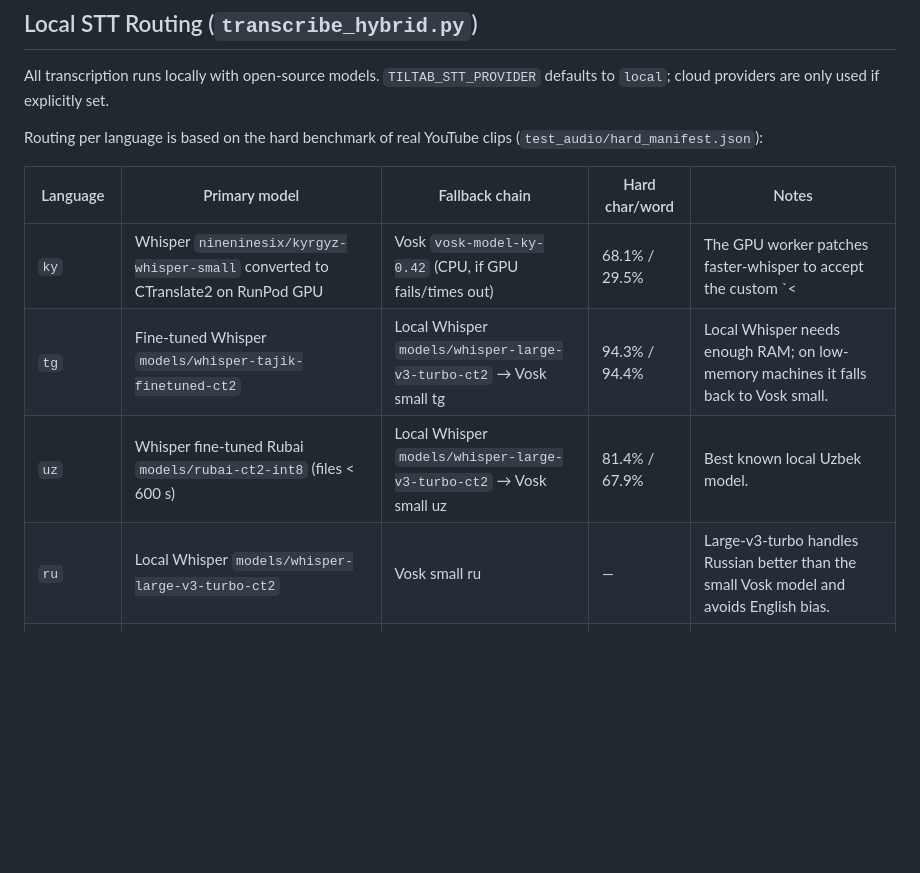
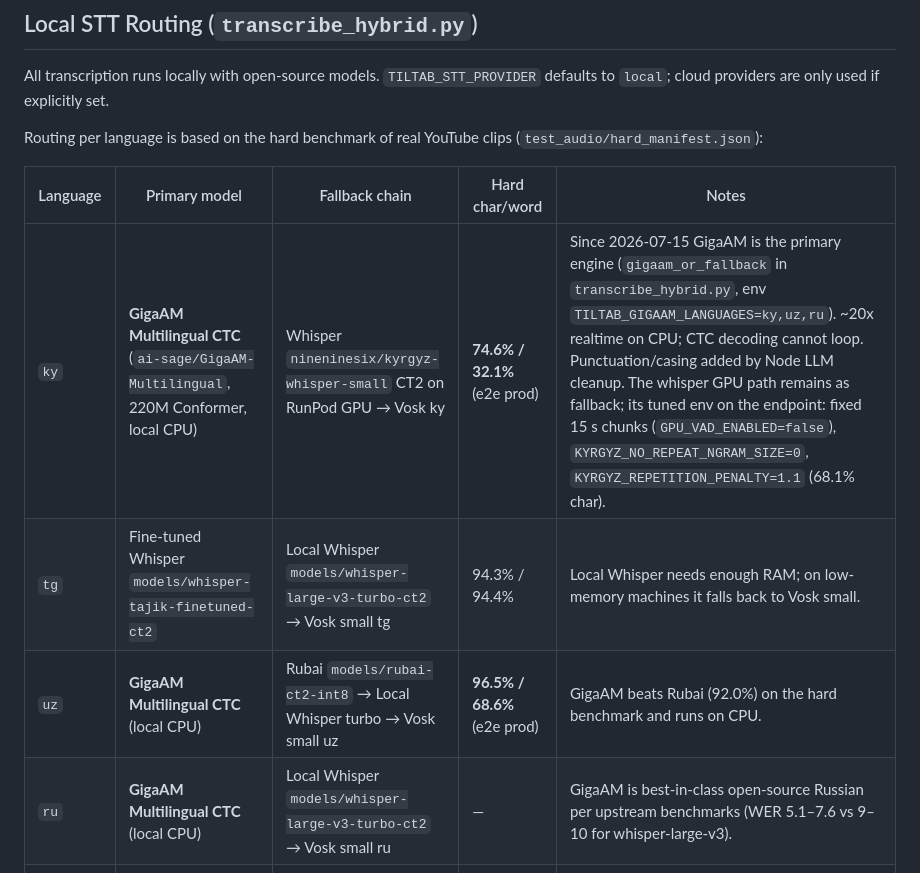
Before and after one commit to janatlk/tiltap, a Markdown page: AGENTS.md, the part around the change. Rendered like a GitHub page; blank space fills up the shorter version.

Commit message:
docs(agents): GigaAM is the primary STT engine for ky/uz/ru
Co-Authored-By: Claude Fable 5 <noreply@anthropic.com>

```diff
--- a/AGENTS.md
+++ b/AGENTS.md
@@ -118,10 +118,10 @@ Routing per language is based on the hard benchmark of real YouTube clips (`test
 
 | Language | Primary model | Fallback chain | Hard char/word | Notes |
 |----------|---------------|----------------|----------------|-------|
-| `ky` | Whisper `nineninesix/kyrgyz-whisper-small` converted to CTranslate2 on RunPod GPU | Vosk `vosk-model-ky-0.42` (CPU, if GPU fails/times out) | 68.1% / 29.5% | The GPU worker patches faster-whisper to accept the custom `<|ky|>` token and decodes with `beam_size=1`, `condition_on_previous_text=False`, `without_timestamps=True`, `temperature=0.0`, **no n-gram blocking** (`KYRGYZ_NO_REPEAT_NGRAM_SIZE=0` — blocking legitimate Kyrgyz repetitions cost ~16 char points) and **fixed 15 s chunks** (`GPU_VAD_ENABLED=false` — Silero VAD splits also cost quality; verified 2026-07-15). A post-decode byte-token cleanup step fixes any raw UTF-8 byte leakage from the model. CPU fallback is automatic when the GPU worker fails or is disabled. |
+| `ky` | **GigaAM Multilingual CTC** (`ai-sage/GigaAM-Multilingual`, 220M Conformer, local CPU) | Whisper `nineninesix/kyrgyz-whisper-small` CT2 on RunPod GPU → Vosk ky | **74.6% / 32.1%** (e2e prod) | Since 2026-07-15 GigaAM is the primary engine (`gigaam_or_fallback` in `transcribe_hybrid.py`, env `TILTAB_GIGAAM_LANGUAGES=ky,uz,ru`). ~20x realtime on CPU; CTC decoding cannot loop. Punctuation/casing added by Node LLM cleanup. The whisper GPU path remains as fallback; its tuned env on the endpoint: fixed 15 s chunks (`GPU_VAD_ENABLED=false`), `KYRGYZ_NO_REPEAT_NGRAM_SIZE=0`, `KYRGYZ_REPETITION_PENALTY=1.1` (68.1% char). |
 | `tg` | Fine-tuned Whisper `models/whisper-tajik-finetuned-ct2` | Local Whisper `models/whisper-large-v3-turbo-ct2` → Vosk small tg | 94.3% / 94.4% | Local Whisper needs enough RAM; on low-memory machines it falls back to Vosk small. |
-| `uz` | Whisper fine-tuned Rubai `models/rubai-ct2-int8` (files < 600 s) | Local Whisper `models/whisper-large-v3-turbo-ct2` → Vosk small uz | 81.4% / 67.9% | Best known local Uzbek model. |
-| `ru` | Local Whisper `models/whisper-large-v3-turbo-ct2` | Vosk small ru | — | Large-v3-turbo handles Russian better than the small Vosk model and avoids English bias. |
+| `uz` | **GigaAM Multilingual CTC** (local CPU) | Rubai `models/rubai-ct2-int8` → Local Whisper turbo → Vosk small uz | **96.5% / 68.6%** (e2e prod) | GigaAM beats Rubai (92.0%) on the hard benchmark and runs on CPU. |
+| `ru` | **GigaAM Multilingual CTC** (local CPU) | Local Whisper `models/whisper-large-v3-turbo-ct2` → Vosk small ru | — | GigaAM is best-in-class open-source Russian per upstream benchmarks (WER 5.1–7.6 vs 9–10 for whisper-large-v3). |
 | `en` | Local Whisper `models/whisper-large-v3-turbo-ct2` | — | — | Same multilingual model as ru/auto. |
 | `auto` / `multi` | Local Whisper `models/whisper-large-v3-turbo-ct2` dual-pass (auto-detect + Russian forced) | — | — | For Turkic/Russian code-switching. |
 
```
